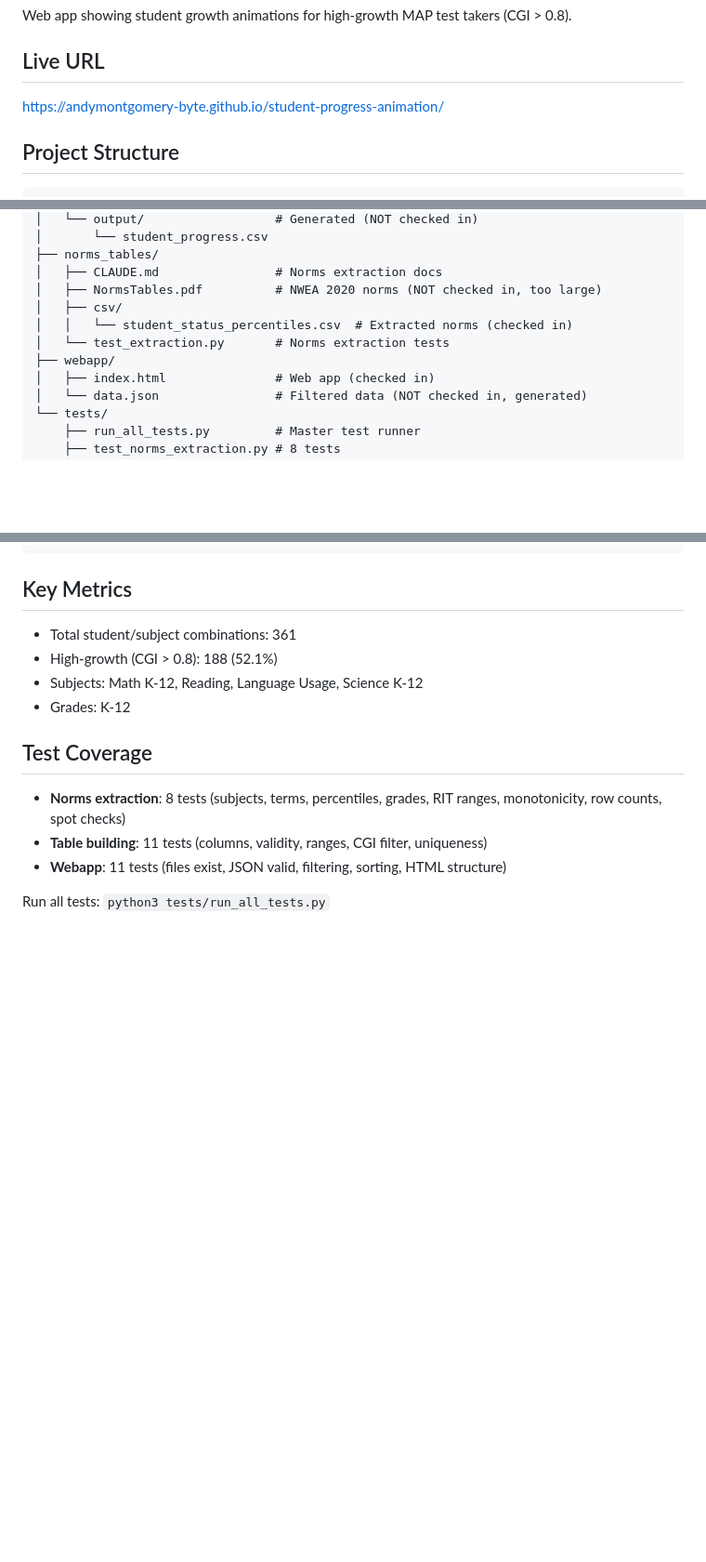
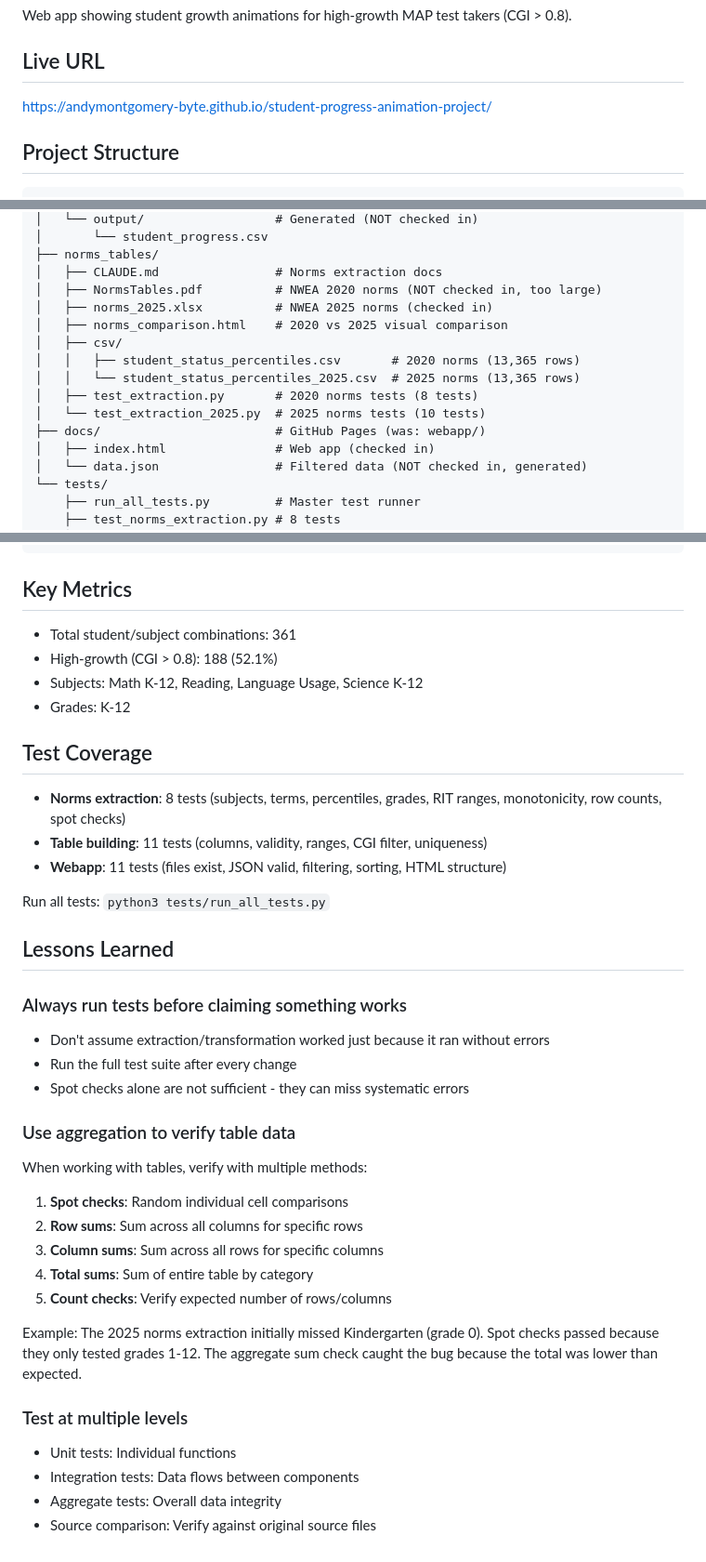
Before and after one commit to andymontgomery-byte/student-progress-animation-project, a Markdown page: CLAUDE.md, 3 parts joined by grey strips. Shown at 93% size. Drawn GitHub-style; blank space fills up the shorter version.

Commit message:
Add lessons learned to CLAUDE.md
- Always run tests before claiming something works
- Use aggregation (row/column/total sums) to verify table data
- Test at multiple levels (spot checks alone are insufficient)
- Updated project structure to reflect 2025 norms and docs/ folder

````diff
--- a/CLAUDE.md
+++ b/CLAUDE.md
@@ -4,7 +4,7 @@
 Web app showing student growth animations for high-growth MAP test takers (CGI > 0.8).
 
 ## Live URL
-https://andymontgomery-byte.github.io/student-progress-animation/
+https://andymontgomery-byte.github.io/student-progress-animation-project/
 
 ## Project Structure
 ```
@@ -21,10 +21,14 @@ student_progress_animation/
 ├── norms_tables/
 │   ├── CLAUDE.md                # Norms extraction docs
 │   ├── NormsTables.pdf          # NWEA 2020 norms (NOT checked in, too large)
+│   ├── norms_2025.xlsx          # NWEA 2025 norms (checked in)
+│   ├── norms_comparison.html    # 2020 vs 2025 visual comparison
 │   ├── csv/
-│   │   └── student_status_percentiles.csv  # Extracted norms (checked in)
-│   └── test_extraction.py       # Norms extraction tests
-├── webapp/
+│   │   ├── student_status_percentiles.csv       # 2020 norms (13,365 rows)
+│   │   └── student_status_percentiles_2025.csv  # 2025 norms (13,365 rows)
+│   ├── test_extraction.py       # 2020 norms tests (8 tests)
+│   └── test_extraction_2025.py  # 2025 norms tests (10 tests)
+├── docs/                        # GitHub Pages (was: webapp/)
 │   ├── index.html               # Web app (checked in)
 │   └── data.json                # Filtered data (NOT checked in, generated)
 └── tests/
@@ -86,3 +90,26 @@ git push
 - **Webapp**: 11 tests (files exist, JSON valid, filtering, sorting, HTML structure)
 
 Run all tests: `python3 tests/run_all_tests.py`
+
+## Lessons Learned
+
+### Always run tests before claiming something works
+- Don't assume extraction/transformation worked just because it ran without errors
+- Run the full test suite after every change
+- Spot checks alone are not sufficient - they can miss systematic errors
+
+### Use aggregation to verify table data
+When working with tables, verify with multiple methods:
+1. **Spot checks**: Random individual cell comparisons
+2. **Row sums**: Sum across all columns for specific rows
+3. **Column sums**: Sum across all rows for specific columns
+4. **Total sums**: Sum of entire table by category
+5. **Count checks**: Verify expected number of rows/columns
+
+Example: The 2025 norms extraction initially missed Kindergarten (grade 0). Spot checks passed because they only tested grades 1-12. The aggregate sum check caught the bug because the total was lower than expected.
+
+### Test at multiple levels
+- Unit tests: Individual functions
+- Integration tests: Data flows between components
+- Aggregate tests: Overall data integrity
+- Source comparison: Verify against original source files
````
